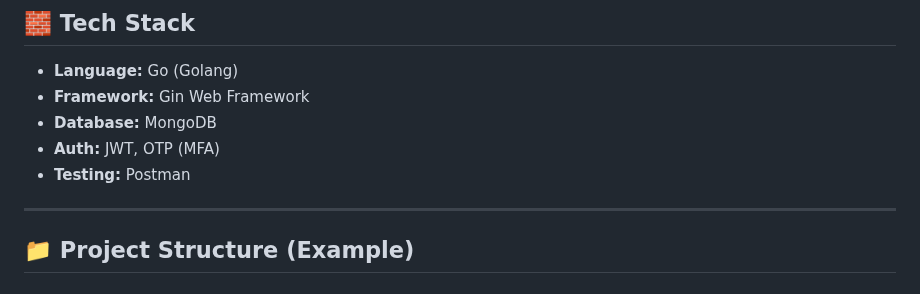
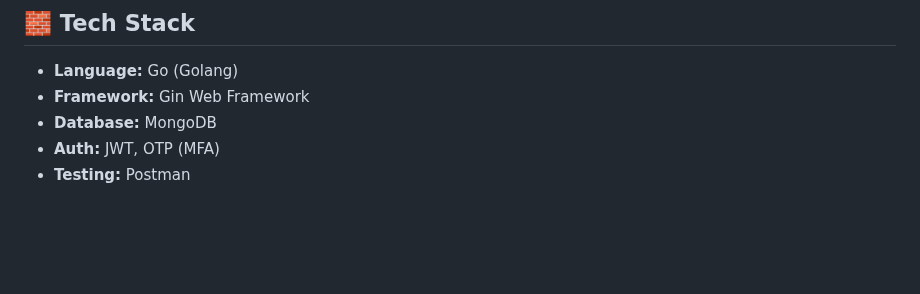
Before and after one commit to mikiasgoitom/Secure-Asset, a Markdown page: README.md, the part around the change. Drawn GitHub-style; blank space fills up the shorter version.

Commit message:
Remove Project Structure section from README
Removed the Project Structure section from the README.

```diff
--- a/README.md
+++ b/README.md
@@ -117,7 +117,3 @@ Dynamic attribute evaluation determines final access decisions.
 - **Database:** MongoDB
 - **Auth:** JWT, OTP (MFA)
 - **Testing:** Postman
-
----
-
-## 📁 Project Structure (Example)
```
